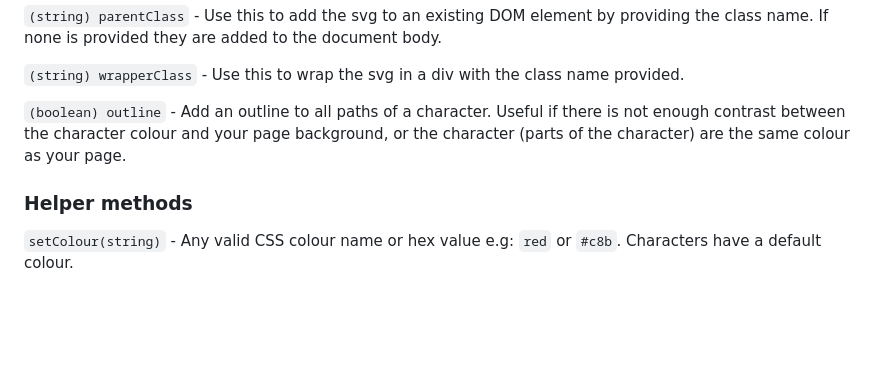
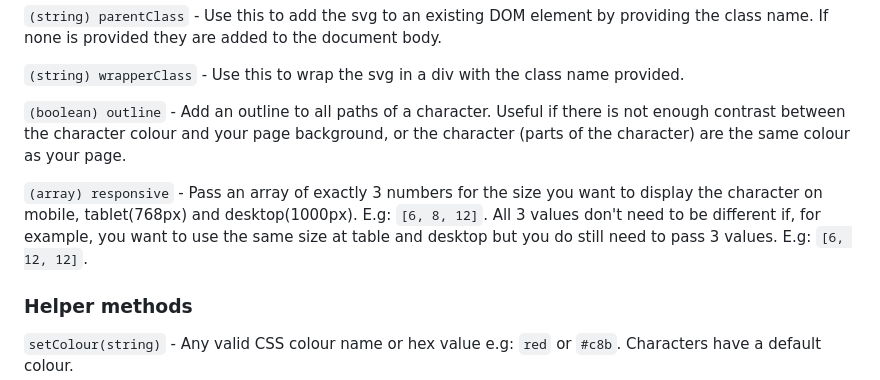
Before and after one commit to daveknights/cre8bit, a Markdown page: .github/README.md, the part around the change. Rendered like a GitHub page; blank space fills up the shorter version.

Commit message:
Add responsive option to github & npm read me files

```diff
--- a/.github/README.md
+++ b/.github/README.md
@@ -80,6 +80,8 @@ Optional object passed as the second argument to the **create** method.
 
 `(boolean) outline` - Add an outline to all paths of a character. Useful if there is not enough contrast between the character colour and your page background, or the character (parts of the character) are the same colour as your page.
 
+`(array) responsive` - Pass an array of exactly 3 numbers for the size you want to display the character on mobile, tablet(768px) and desktop(1000px). E.g: `[6, 8, 12]`. All 3 values don't need to be different if, for example, you want to use the same size at table and desktop but you do still need to pass 3 values. E.g: `[6, 12, 12]`.
+
 ### Helper methods
 `setColour(string)` - Any valid CSS colour name or hex value e.g: `red` or `#c8b`. Characters have a default colour.
 
```
Also changed, not shown: README.md (+2 -0 lines).
